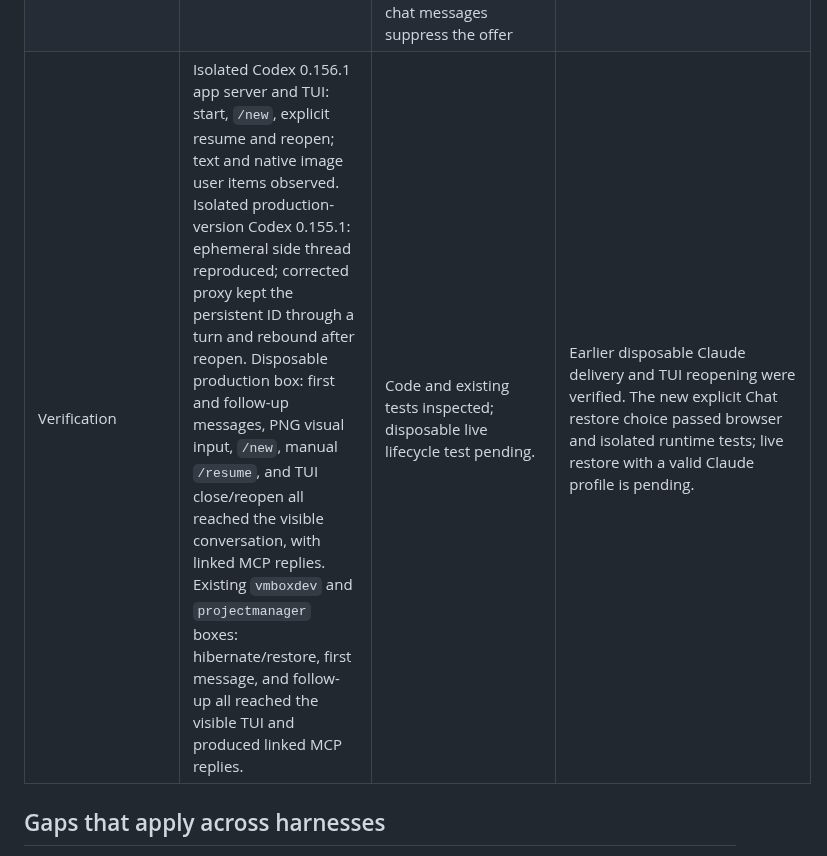
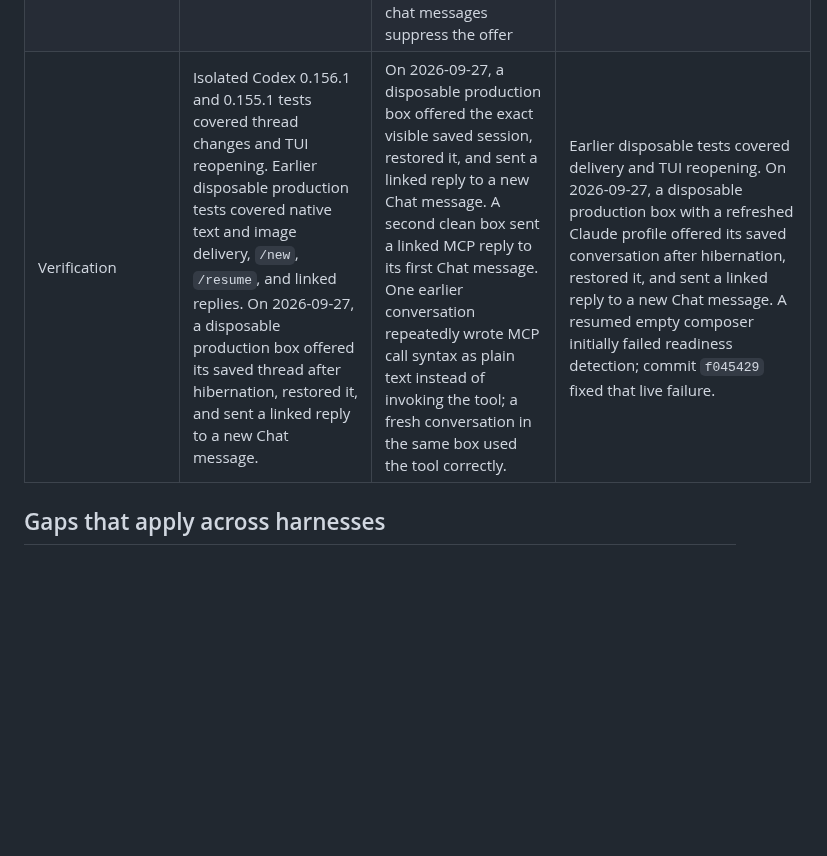
Before and after one commit to 0xikarus/vbox, a Markdown page: docs/CHAT-HARNESS-MATRIX.md, the part around the change. Drawn GitHub-style; blank space fills up the shorter version.

Commit message:
Record live saved conversation recovery checks

```diff
--- a/docs/CHAT-HARNESS-MATRIX.md
+++ b/docs/CHAT-HARNESS-MATRIX.md
@@ -12,7 +12,7 @@ Updated 2026-09-27. This compares the implementation paths. A transport response
 | Delivery acknowledgement | Follow-ups poll `thread/items/list` for a `userMessage.clientId` equal to the controller message ID; an unconfirmed queue is ambiguous | Successful `/prompt` response reports a session ID after `promptAsync`; no matching native item acknowledgement yet | Successful notification write removes the inbox event; no native consumption acknowledgement yet |
 | Outbound replies | `vmbox-desktop` MCP `chat_message` / `chat_ask` | Same MCP tools | Same MCP tools over the Claude channel MCP connection |
 | Saved conversation recovery | Hibernation records the visible TUI thread. Chat offers that saved thread after wake and resumes it through the app server and visible TUI; older snapshots fall back to eligible pre-hibernation rollouts. Newer chat messages suppress the offer | Hibernation records the visible TUI session. Chat checks OpenCode's saved database for that session and its pre-hibernation messages, then resumes the visible TUI with `--session`. Older snapshots fall back to the last eligible message in the workspace. Newer chat messages suppress the offer | Hibernation records the Claude channel's session ID when Claude supplies it; otherwise Chat uses the last eligible workspace transcript. Restore relaunches the visible TUI with `--resume <session-id>` and waits for its channel. Newer chat messages suppress the offer |
-| Verification | Isolated Codex 0.156.1 app server and TUI: start, `/new`, explicit resume and reopen; text and native image user items observed. Isolated production-version Codex 0.155.1: ephemeral side thread reproduced; corrected proxy kept the persistent ID through a turn and rebound after reopen. Disposable production box: first and follow-up messages, PNG visual input, `/new`, manual `/resume`, and TUI close/reopen all reached the visible conversation, with linked MCP replies. Existing `vmboxdev` and `projectmanager` boxes: hibernate/restore, first message, and follow-up all reached the visible TUI and produced linked MCP replies. | Code and existing tests inspected; disposable live lifecycle test pending. | Earlier disposable Claude delivery and TUI reopening were verified. The new explicit Chat restore choice passed browser and isolated runtime tests; live restore with a valid Claude profile is pending. |
+| Verification | Isolated Codex 0.156.1 and 0.155.1 tests covered thread changes and TUI reopening. Earlier disposable production tests covered native text and image delivery, `/new`, `/resume`, and linked replies. On 2026-09-27, a disposable production box offered its saved thread after hibernation, restored it, and sent a linked reply to a new Chat message. | On 2026-09-27, a disposable production box offered the exact visible saved session, restored it, and sent a linked reply to a new Chat message. A second clean box sent a linked MCP reply to its first Chat message. One earlier conversation repeatedly wrote MCP call syntax as plain text instead of invoking the tool; a fresh conversation in the same box used the tool correctly. | Earlier disposable tests covered delivery and TUI reopening. On 2026-09-27, a disposable production box with a refreshed Claude profile offered its saved conversation after hibernation, restored it, and sent a linked reply to a new Chat message. A resumed empty composer initially failed readiness detection; commit `f045429` fixed that live failure. |
 
 ## Gaps that apply across harnesses
 
```
